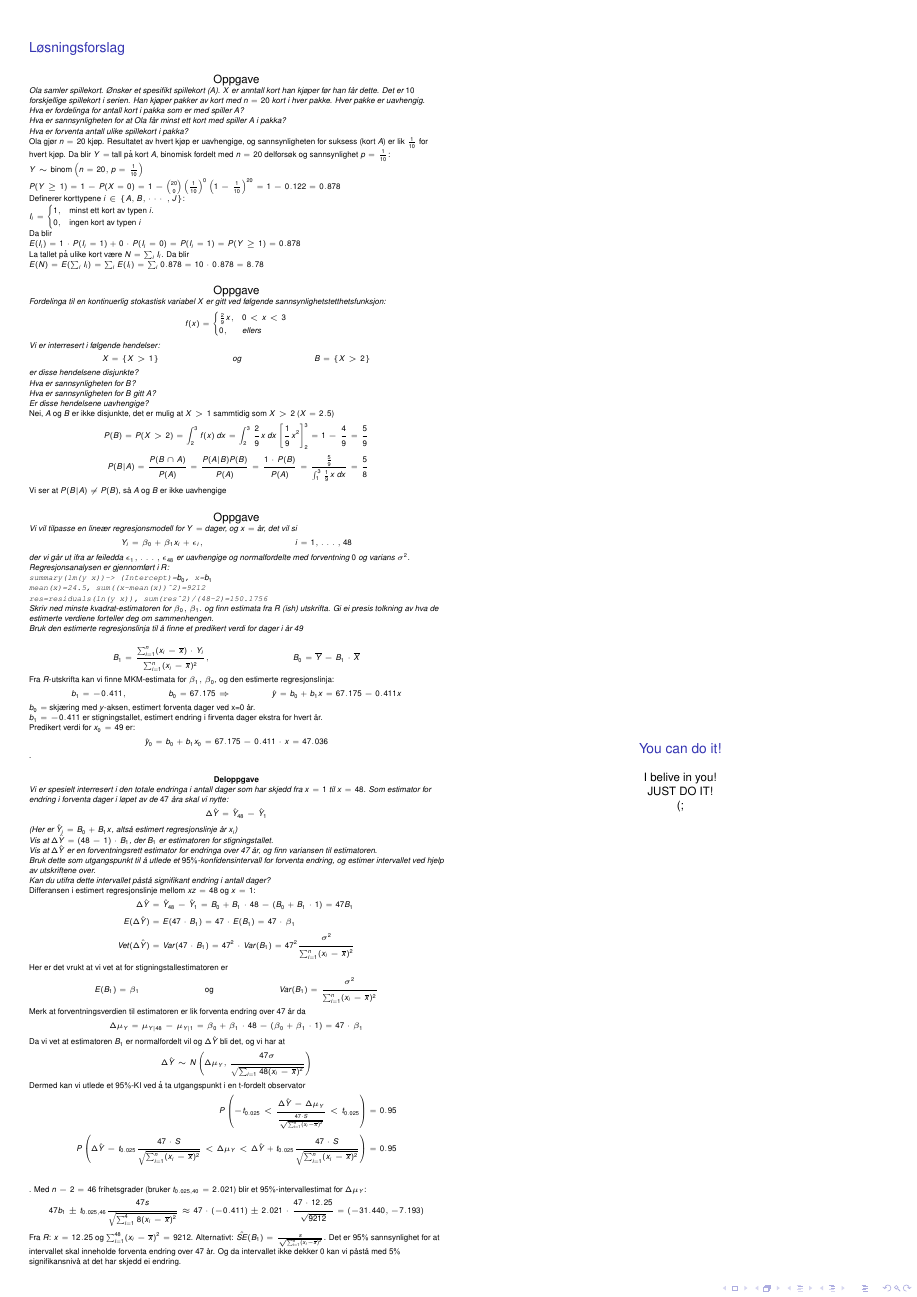
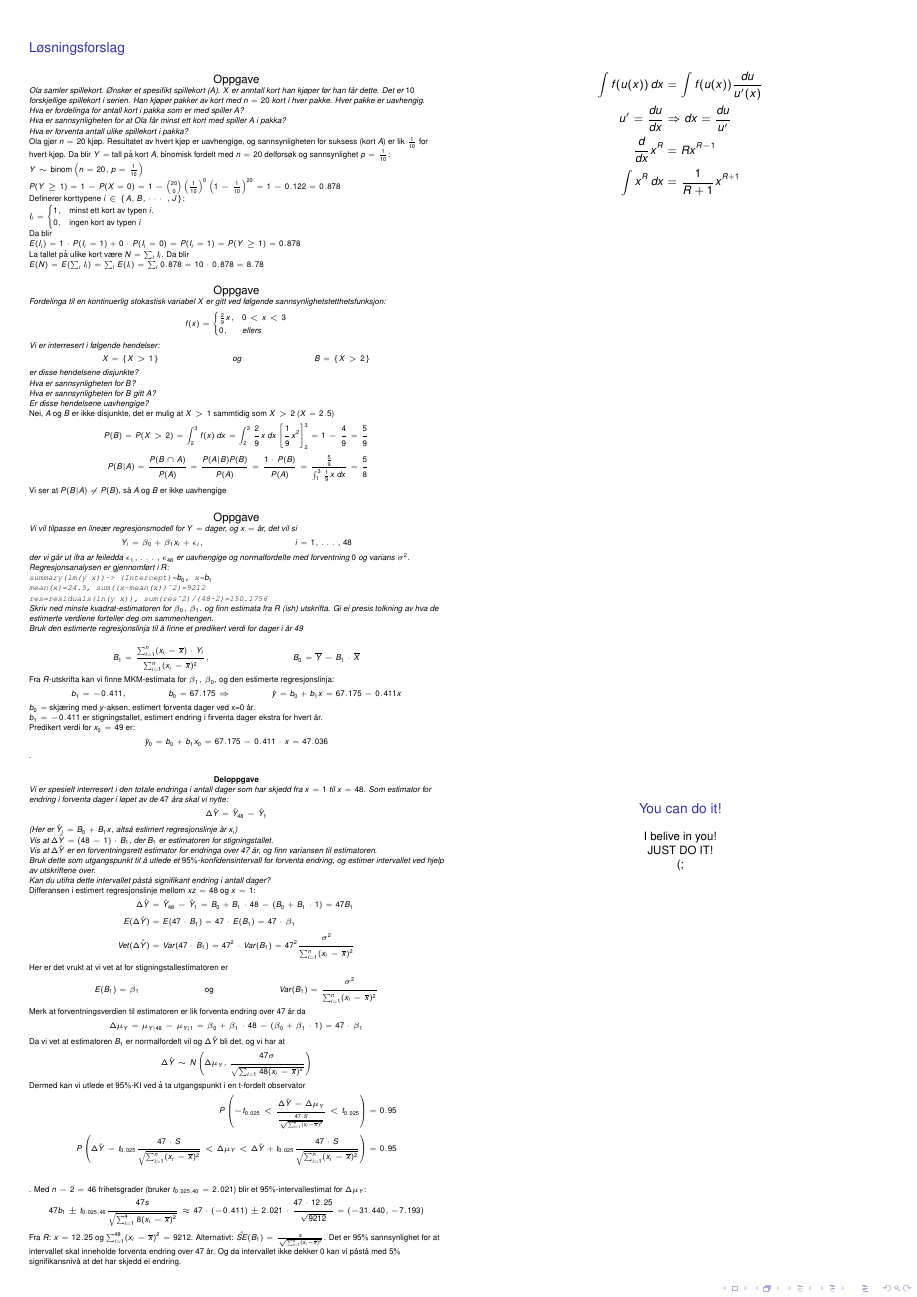
Before and after one commit to teo8192/sta-1001-cheatsheet, a LaTeX poster (cheatsheet.tex): page 3 of 4. Compiled offline with pdfLaTeX.

Commit message:
Noe integraler og derivasjoner

```diff
--- a/cheatsheet.tex
+++ b/cheatsheet.tex
@@ -618,7 +618,11 @@
 		\end{column}
 		\begin{column}{.50\linewidth}
 			\begin{block}{}
-				\vspace{150mm}
+				\maths{\int f(u(x))\,dx&=\int f(u(x))\frac{du}{u'(x)}\\
+					u'=\frac{du}{dx}&\Rightarrow dx=\frac{du}{u'}\\
+					\frac{d}{dx}x^R&=Rx^{R-1}\\
+					\int x^R\,dx&=\frac{1}{R+1}x^{R+1}}
+				\vspace{130mm}
 			\end{block}
 			\begin{block}{\center You can do it!}
 				\center
```
